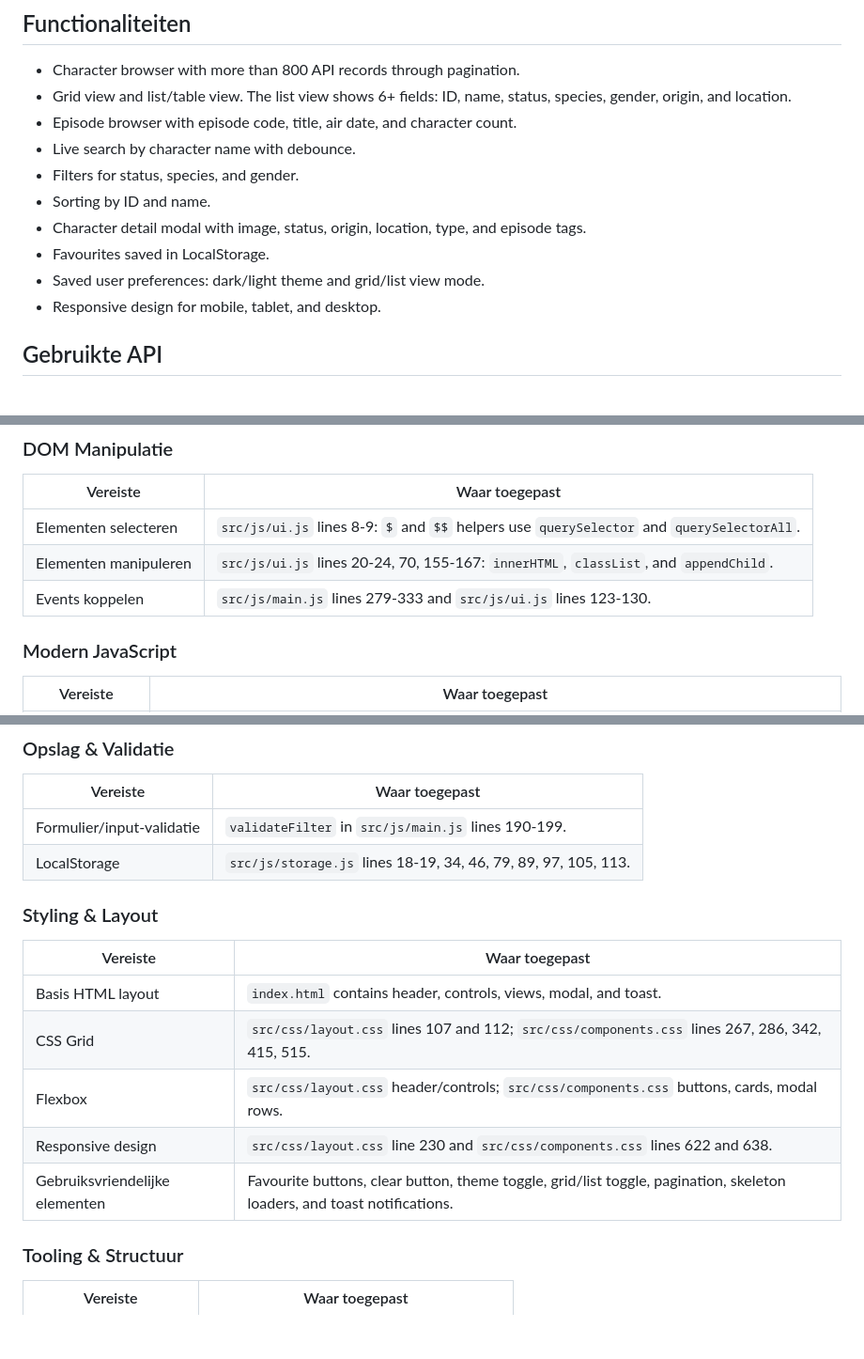
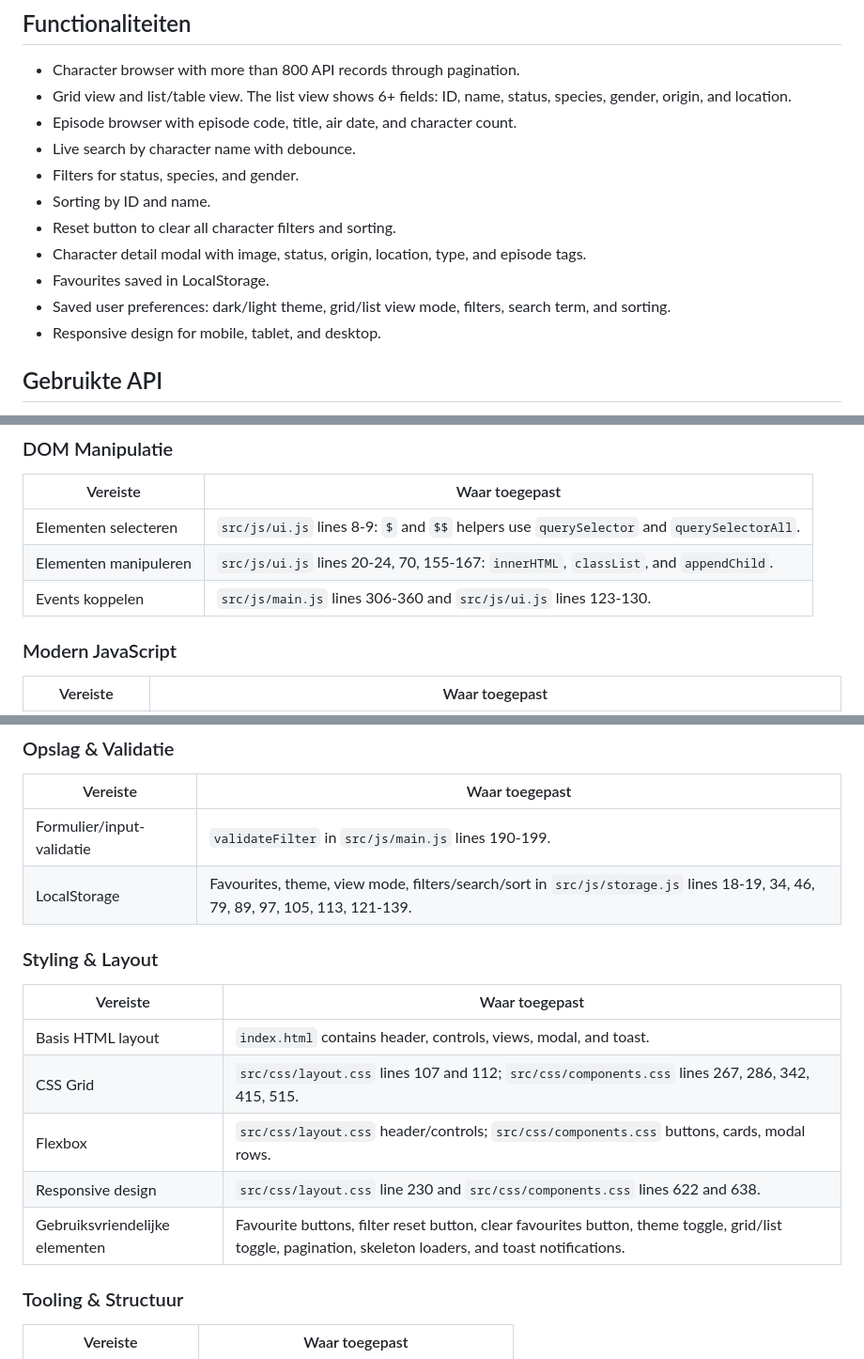
Before and after one commit to yassinemellouki06-dotcom/rick-and-morty-app, a Markdown page: README.md, 3 parts joined by grey strips. Shown at 94% size. GitHub-like rendering; blank space fills up the shorter version.

Commit message:
docs: document saved controls

```diff
--- a/README.md
+++ b/README.md
@@ -12,9 +12,10 @@ Repository: https://github.com/yassinemellouki06-dotcom/rick-and-morty-app
 - Live search by character name with debounce.
 - Filters for status, species, and gender.
 - Sorting by ID and name.
+- Reset button to clear all character filters and sorting.
 - Character detail modal with image, status, origin, location, type, and episode tags.
 - Favourites saved in LocalStorage.
-- Saved user preferences: dark/light theme and grid/list view mode.
+- Saved user preferences: dark/light theme, grid/list view mode, filters, search term, and sorting.
 - Responsive design for mobile, tablet, and desktop.
 
 ## Gebruikte API
@@ -79,7 +80,7 @@ rick-and-morty-app/
 |---|---|
 | Elementen selecteren | `src/js/ui.js` lines 8-9: `$` and `$$` helpers use `querySelector` and `querySelectorAll`. |
 | Elementen manipuleren | `src/js/ui.js` lines 20-24, 70, 155-167: `innerHTML`, `classList`, and `appendChild`. |
-| Events koppelen | `src/js/main.js` lines 279-333 and `src/js/ui.js` lines 123-130. |
+| Events koppelen | `src/js/main.js` lines 306-360 and `src/js/ui.js` lines 123-130. |
 
 ### Modern JavaScript
 
@@ -108,7 +109,7 @@ rick-and-morty-app/
 | Vereiste | Waar toegepast |
 |---|---|
 | Formulier/input-validatie | `validateFilter` in `src/js/main.js` lines 190-199. |
-| LocalStorage | `src/js/storage.js` lines 18-19, 34, 46, 79, 89, 97, 105, 113. |
+| LocalStorage | Favourites, theme, view mode, filters/search/sort in `src/js/storage.js` lines 18-19, 34, 46, 79, 89, 97, 105, 113, 121-139. |
 
 ### Styling & Layout
 
@@ -118,7 +119,7 @@ rick-and-morty-app/
 | CSS Grid | `src/css/layout.css` lines 107 and 112; `src/css/components.css` lines 267, 286, 342, 415, 515. |
 | Flexbox | `src/css/layout.css` header/controls; `src/css/components.css` buttons, cards, modal rows. |
 | Responsive design | `src/css/layout.css` line 230 and `src/css/components.css` lines 622 and 638. |
-| Gebruiksvriendelijke elementen | Favourite buttons, clear button, theme toggle, grid/list toggle, pagination, skeleton loaders, and toast notifications. |
+| Gebruiksvriendelijke elementen | Favourite buttons, filter reset button, clear favourites button, theme toggle, grid/list toggle, pagination, skeleton loaders, and toast notifications. |
 
 ### Tooling & Structuur
 
```
